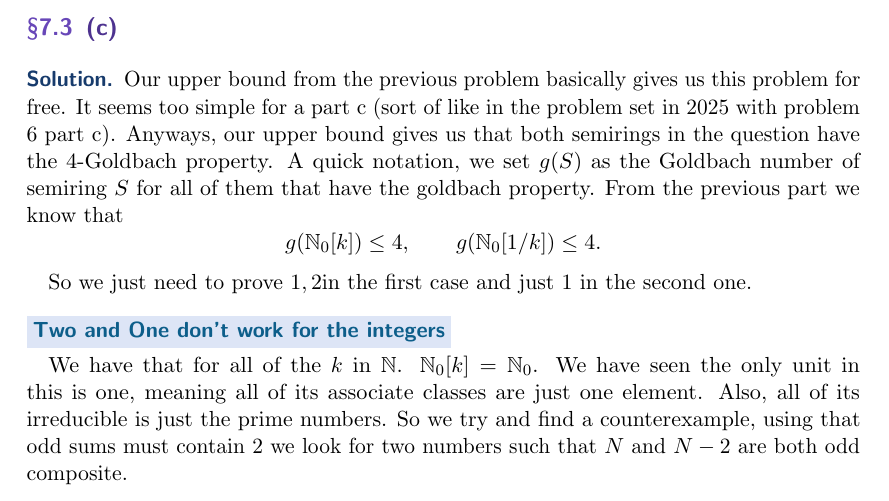
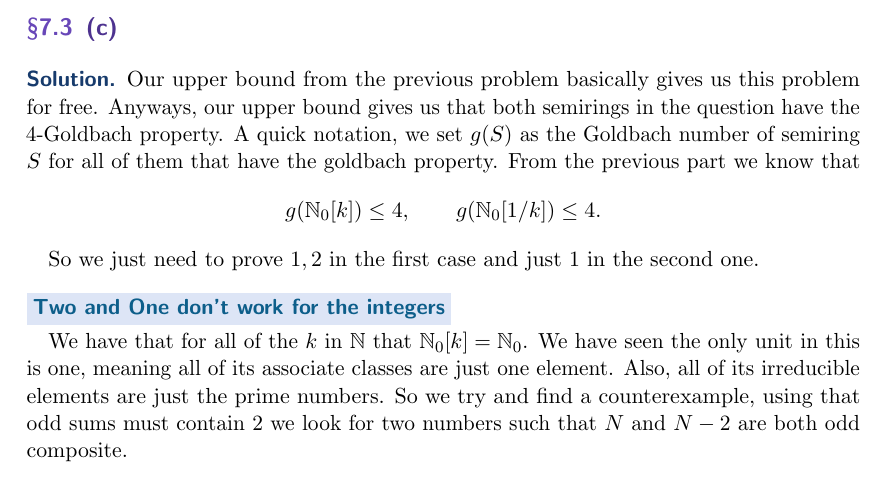
Before and after one commit to samcool1224/primes, a LaTeX document (document.tex): part of page 50 of 54, cut so that both start at the same text. Compiled offline with pdfLaTeX; a LaTeX package or settings file that is missing is left out.

Commit message:
done review p7

```diff
--- a/document.tex
+++ b/document.tex
@@ -3232,9 +3232,7 @@ valid representation.
 
 \begin{soln}
 	Our upper bound from the previous problem basically gives us this problem
-	for free. It seems too simple for a part c (sort of like in the problem set
-	in 2025 with problem 6 part c).
-	Anyways, our upper bound gives us that both semirings
+	for free. Anyways, our upper bound gives us that both semirings
 	in the question have the $4$-Goldbach property.
     A quick notation, we set $g(S)$ as the Goldbach number of semiring $S$ for
 	all of them that have the goldbach property.
@@ -3245,15 +3243,15 @@ valid representation.
     g(\mathbb N_0[1/k])\le4.
     \]
 
-	So we just need to prove $1,2$in the first case and just $1$ in the second one.
+	So we just need to prove $1,2$ in the first case and just $1$ in the second one.
 
 
     \subsubsection*{\vocab{Two and One don't work for the integers}}
 
-    We have that for all of the $k$ in $\mathbb N$.
+    We have that for all of the $k$ in $\mathbb N$ that
     $\mathbb N_0[k]=\mathbb N_0$. We have seen the only unit in this
 	is one, meaning all of its associate classes are just one element. Also,
-	all of its irreducible is just the prime numbers.
+	all of its irreducible elements are just the prime numbers.
 	So we try and find a counterexample, using that odd sums must contain $2$ we
     look for two numbers such that $N$ and $N-2$ are both odd composite.
         \begin{claim*}
```
Also changed, not shown: document.pdf, 4 other files.
